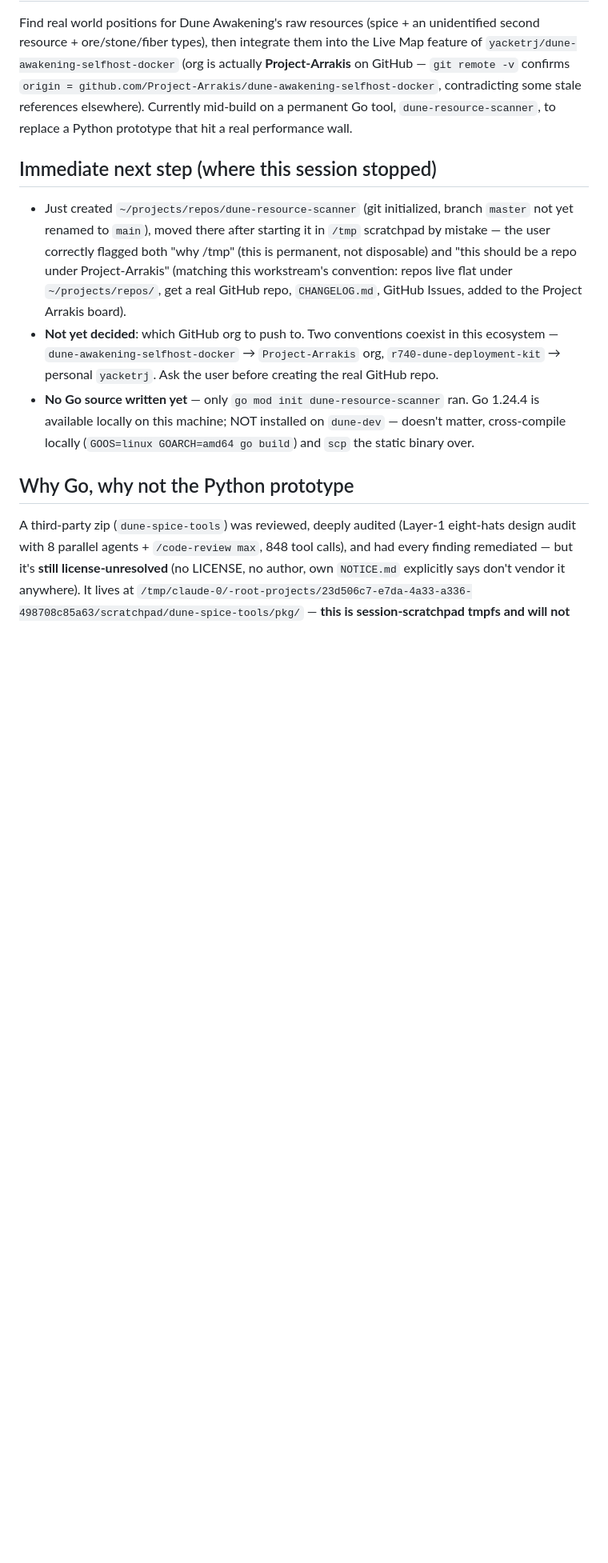
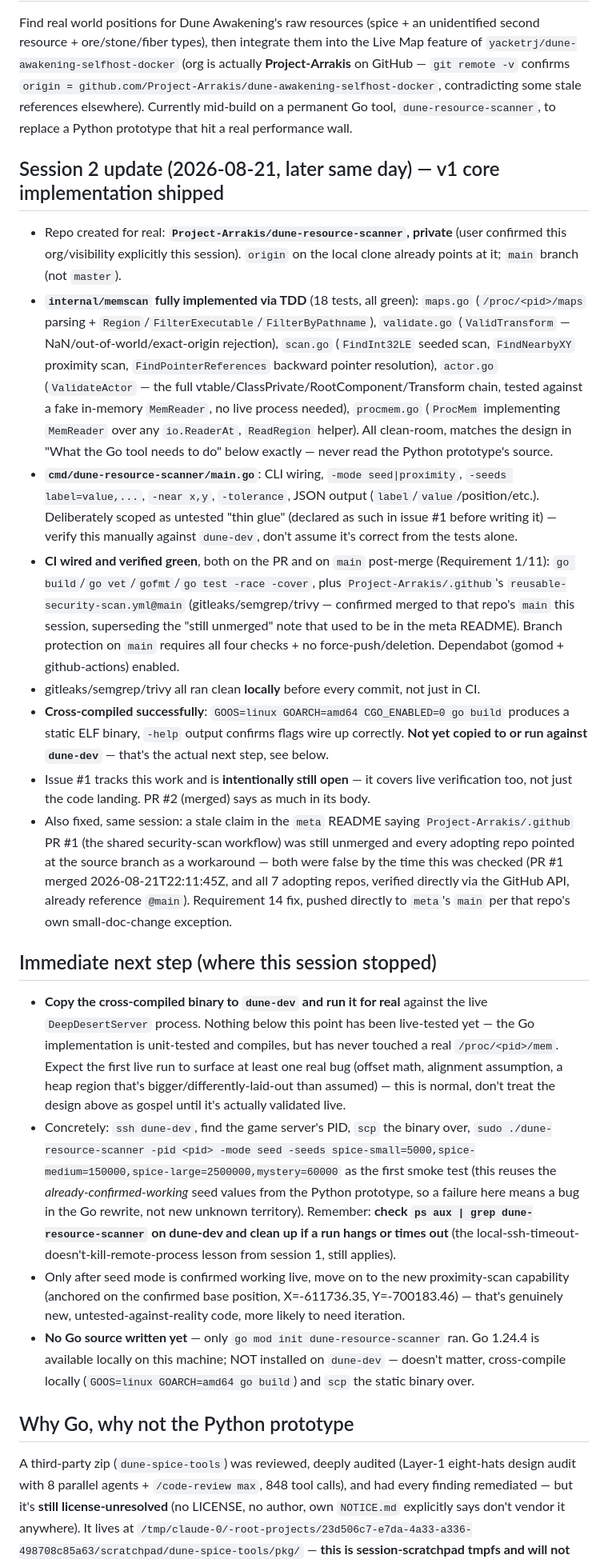
Before and after one commit to Project-Arrakis/dune-resource-scanner, a Markdown page: CONTINUATION.md, the part around the change. Shown at 80% size. GitHub-like rendering; blank space fills up the shorter version.

Commit message:
Update CONTINUATION.md with session 2 progress and next steps (#5)
Documents the v1 memscan implementation, CI setup, and the real next
step (live-test against dune-dev — nothing has touched a real process
yet).

```diff
--- a/CONTINUATION.md
+++ b/CONTINUATION.md
@@ -8,16 +8,58 @@ second resource + ore/stone/fiber types), then integrate them into the Live Map
 contradicting some stale references elsewhere). Currently mid-build on a permanent Go tool,
 `dune-resource-scanner`, to replace a Python prototype that hit a real performance wall.
 
+## Session 2 update (2026-08-21, later same day) — v1 core implementation shipped
+- Repo created for real: **`Project-Arrakis/dune-resource-scanner`, private** (user confirmed
+  this org/visibility explicitly this session). `origin` on the local clone already points at
+  it; `main` branch (not `master`).
+- **`internal/memscan` fully implemented via TDD** (18 tests, all green): `maps.go` (`/proc/<pid>/maps`
+  parsing + `Region`/`FilterExecutable`/`FilterByPathname`), `validate.go` (`ValidTransform` —
+  NaN/out-of-world/exact-origin rejection), `scan.go` (`FindInt32LE` seeded scan, `FindNearbyXY`
+  proximity scan, `FindPointerReferences` backward pointer resolution), `actor.go`
+  (`ValidateActor` — the full vtable/ClassPrivate/RootComponent/Transform chain, tested against a
+  fake in-memory `MemReader`, no live process needed), `procmem.go` (`ProcMem` implementing
+  `MemReader` over any `io.ReaderAt`, `ReadRegion` helper). All clean-room, matches the design in
+  "What the Go tool needs to do" below exactly — never read the Python prototype's source.
+- **`cmd/dune-resource-scanner/main.go`**: CLI wiring, `-mode seed|proximity`, `-seeds
+  label=value,...`, `-near x,y`, `-tolerance`, JSON output (`label`/`value`/position/etc.).
+  Deliberately scoped as untested "thin glue" (declared as such in issue #1 before writing it) —
+  verify this manually against `dune-dev`, don't assume it's correct from the tests alone.
+- **CI wired and verified green**, both on the PR and on `main` post-merge (Requirement 1/11):
+  `go build`/`go vet`/`gofmt`/`go test -race -cover`, plus `Project-Arrakis/.github`'s
+  `reusable-security-scan.yml@main` (gitleaks/semgrep/trivy — confirmed merged to that repo's
+  `main` this session, superseding the "still unmerged" note that used to be in the meta README).
+  Branch protection on `main` requires all four checks + no force-push/deletion. Dependabot
+  (gomod + github-actions) enabled.
+- gitleaks/semgrep/trivy all ran clean **locally** before every commit, not just in CI.
+- **Cross-compiled successfully**: `GOOS=linux GOARCH=amd64 CGO_ENABLED=0 go build` produces a
+  static ELF binary, `-help` output confirms flags wire up correctly. **Not yet copied to or run
+  against `dune-dev`** — that's the actual next step, see below.
+- Issue #1 tracks this work and is **intentionally still open** — it covers live verification
+  too, not just the code landing. PR #2 (merged) says as much in its body.
+- Also fixed, same session: a stale claim in the `meta` README saying `Project-Arrakis/.github`
+  PR #1 (the shared security-scan workflow) was still unmerged and every adopting repo pointed
+  at the source branch as a workaround — both were false by the time this was checked (PR #1
+  merged 2026-08-21T22:11:45Z, and all 7 adopting repos, verified directly via the GitHub API,
+  already reference `@main`). Requirement 14 fix, pushed directly to `meta`'s `main` per that
+  repo's own small-doc-change exception.
+
 ## Immediate next step (where this session stopped)
-- Just created `~/projects/repos/dune-resource-scanner` (git initialized, branch `master` not
-  yet renamed to `main`), moved there after starting it in `/tmp` scratchpad by mistake — the
-  user correctly flagged both "why /tmp" (this is permanent, not disposable) and "this should be
-  a repo under Project-Arrakis" (matching this workstream's convention: repos live flat under
-  `~/projects/repos/`, get a real GitHub repo, `CHANGELOG.md`, GitHub Issues, added to the
-  Project Arrakis board).
-- **Not yet decided**: which GitHub org to push to. Two conventions coexist in this ecosystem —
-  `dune-awakening-selfhost-docker` → `Project-Arrakis` org, `r740-dune-deployment-kit` →
-  personal `yacketrj`. Ask the user before creating the real GitHub repo.
+- **Copy the cross-compiled binary to `dune-dev` and run it for real** against the live
+  `DeepDesertServer` process. Nothing below this point has been live-tested yet — the Go
+  implementation is unit-tested and compiles, but has never touched a real `/proc/<pid>/mem`.
+  Expect the first live run to surface at least one real bug (offset math, alignment assumption,
+  a heap region that's bigger/differently-laid-out than assumed) — this is normal, don't treat
+  the design above as gospel until it's actually validated live.
+- Concretely: `ssh dune-dev`, find the game server's PID, `scp` the binary over,
+  `sudo ./dune-resource-scanner -pid <pid> -mode seed -seeds spice-small=5000,spice-medium=150000,spice-large=2500000,mystery=60000`
+  as the first smoke test (this reuses the *already-confirmed-working* seed values from the
+  Python prototype, so a failure here means a bug in the Go rewrite, not new unknown territory).
+  Remember: **check `ps aux | grep dune-resource-scanner` on dune-dev and clean up if a run hangs
+  or times out** (the local-ssh-timeout-doesn't-kill-remote-process lesson from session 1, still
+  applies).
+- Only after seed mode is confirmed working live, move on to the new proximity-scan capability
+  (anchored on the confirmed base position, X=-611736.35, Y=-700183.46) — that's genuinely new,
+  untested-against-reality code, more likely to need iteration.
 - **No Go source written yet** — only `go mod init dune-resource-scanner` ran. Go 1.24.4 is
   available locally on this machine; NOT installed on `dune-dev` — doesn't matter, cross-compile
   locally (`GOOS=linux GOARCH=amd64 go build`) and `scp` the static binary over.
```
